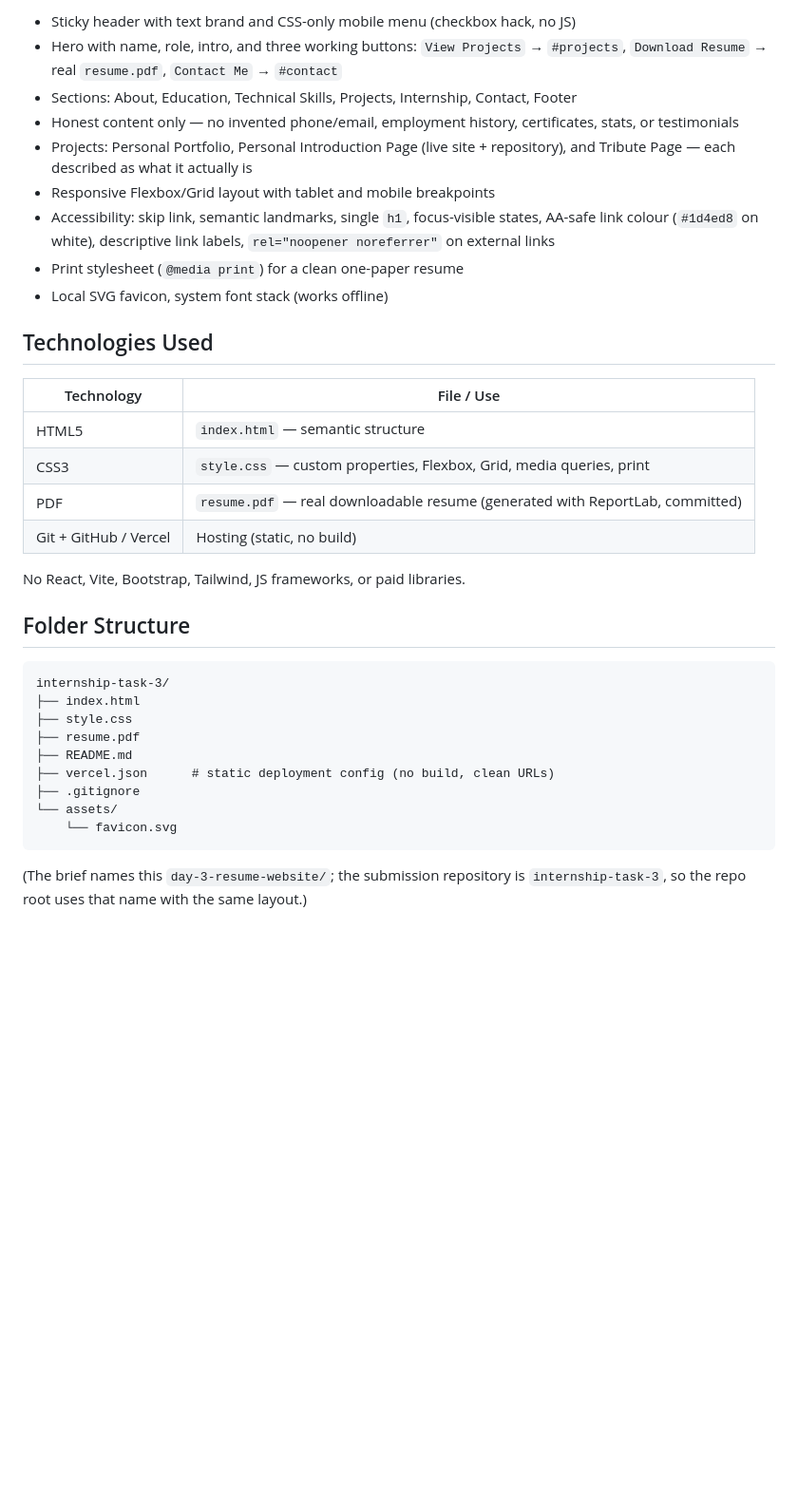
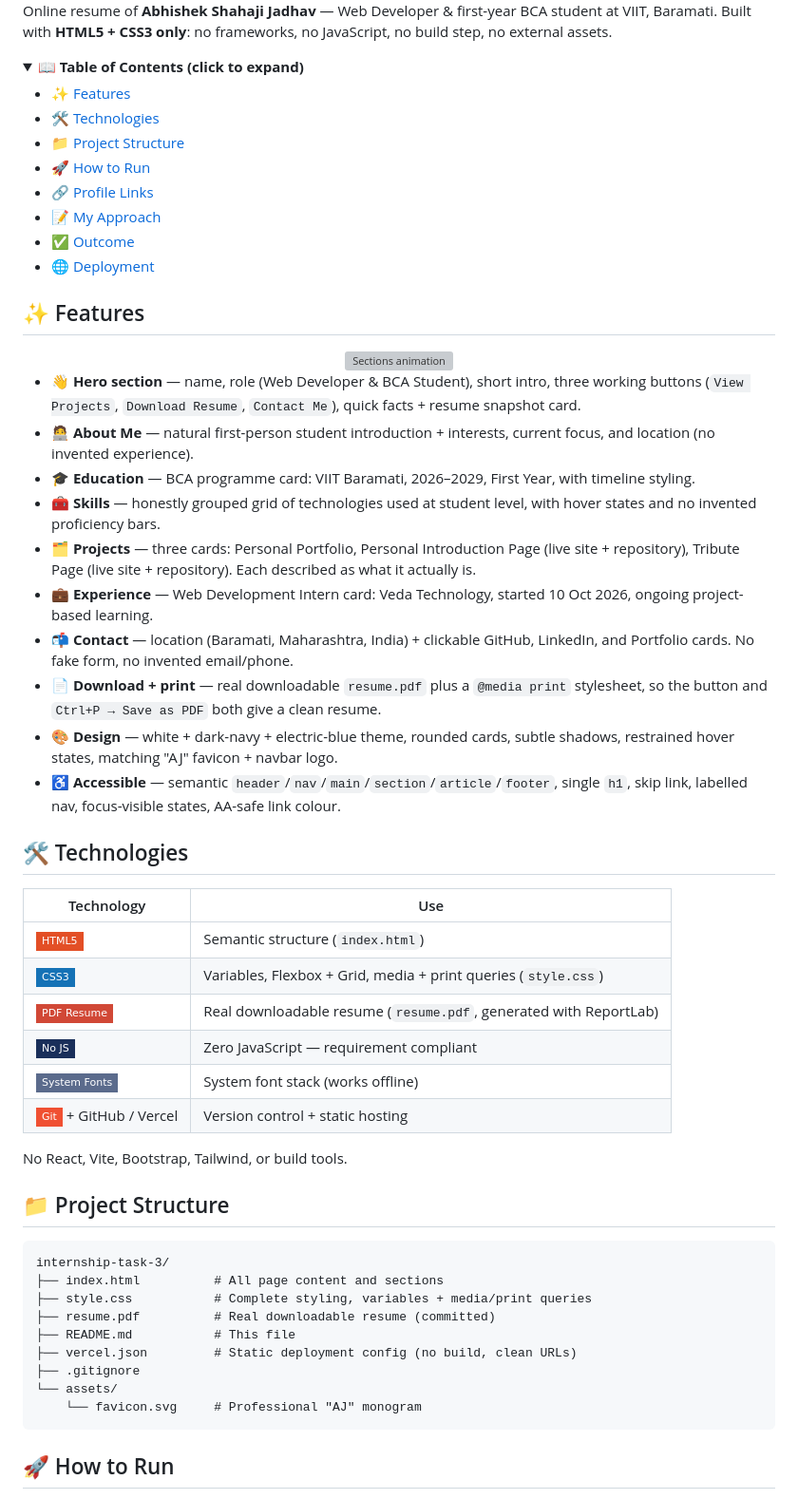
Before and after one commit to 0xAbhi13/simple-resume-website, a Markdown page: README.md, the part around one of its changes. Shown at 95% size. Rendered like a GitHub page; folded sections open; badges without logos; blank space fills up the shorter version; grey boxes are pictures that could not be loaded.

````diff
--- a/README.md
+++ b/README.md
@@ -37,45 +22,63 @@ console errors (there is no JavaScript). Ready to push to the public
 
-- Sticky header with text brand and CSS-only mobile menu (checkbox hack, no JS)
-- Hero with name, role, intro, and three working buttons:
-  `View Projects` → `#projects`, `Download Resume` → real `resume.pdf`,
-  `Contact Me` → `#contact`
-- Sections: About, Education, Technical Skills, Projects, Internship, Contact, Footer
-- Honest content only — no invented phone/email, employment history,
-  certificates, stats, or testimonials
-- Projects: Personal Portfolio, Personal Introduction Page (live site +
-  repository), and Tribute Page — each described as what it actually is
-- Responsive Flexbox/Grid layout with tablet and mobile breakpoints
-- Accessibility: skip link, semantic landmarks, single `h1`, focus-visible
-  states, AA-safe link colour (`#1d4ed8` on white), descriptive link labels,
-  `rel="noopener noreferrer"` on external links
-- Print stylesheet (`@media print`) for a clean one-paper resume
-- Local SVG favicon, system font stack (works offline)
+Online resume of **Abhishek Shahaji Jadhav** — Web Developer & first-year BCA student at VIIT, Baramati. Built with **HTML5 + CSS3 only**: no frameworks, no JavaScript, no build step, no external assets.
 
-## Technologies Used
+<details>
+<summary><b>📖 Table of Contents (click to expand)</b></summary>
 
-| Technology | File / Use |
-|---|---|
-| HTML5 | `index.html` — semantic structure |
-| CSS3 | `style.css` — custom properties, Flexbox, Grid, media queries, print |
-| PDF | `resume.pdf` — real downloadable resume (generated with ReportLab, committed) |
-| Git + GitHub / Vercel | Hosting (static, no build) |
+- [✨ Features](#-features)
+- [🛠️ Technologies](#️-technologies)
+- [📁 Project Structure](#-project-structure)
+- [🚀 How to Run](#-how-to-run)
+- [🔗 Profile Links](#-profile-links)
+- [📝 My Approach](#-my-approach)
+- [✅ Outcome](#-outcome)
+- [🌐 Deployment](#-deployment)
 
-No React, Vite, Bootstrap, Tailwind, JS frameworks, or paid libraries.
+</details>
 
-## Folder Structure
+## ✨ Features
+
+<div align="center">
+  <img src="https://readme-typing-svg.demolab.com?font=Fira+Code&size=16&pause=1000&color=5B6B8C&center=true&vCenter=true&width=640&lines=Hero+%E2%80%A2+About+%E2%80%A2+Education+%E2%80%A2+Skills+%E2%80%A2+Projects+%E2%80%A2+Experience+%E2%80%A2+Contact" alt="Sections animation" />
+</div>
+
+- **👋 Hero section** — name, role (Web Developer & BCA Student), short intro, three working buttons (`View Projects`, `Download Resume`, `Contact Me`), quick facts + resume snapshot card.
+- **🧑‍💻 About Me** — natural first-person student introduction + interests, current focus, and location (no invented experience).
+- **🎓 Education** — BCA programme card: VIIT Baramati, 2026–2029, First Year, with timeline styling.
+- **🧰 Skills** — honestly grouped grid of technologies used at student level, with hover states and no invented proficiency bars.
+- **🗂️ Projects** — three cards: Personal Portfolio, Personal Introduction Page (live site + repository), Tribute Page (live site + repository). Each described as what it actually is.
+- **💼 Experience** — Web Development Intern card: Veda Technology, started 10 Oct 2026, ongoing project-based learning.
+- **📬 Contact** — location (Baramati, Maharashtra, India) + clickable GitHub, LinkedIn, and Portfolio cards. No fake form, no invented email/phone.
+- **📄 Download + print** — real downloadable `resume.pdf` plus a `@media print` stylesheet, so the button and `Ctrl+P → Save as PDF` both give a clean resume.
+- **🎨 Design** — white + dark-navy + electric-blue theme, rounded cards, subtle shadows, restrained hover states, matching "AJ" favicon + navbar logo.
+- **♿ Accessible** — semantic `header`/`nav`/`main`/`section`/`article`/`footer`, single `h1`, skip link, labelled nav, focus-visible states, AA-safe link colour.
+
+## 🛠️ Technologies
+
+| Technology | Use |
+|------------|-----|
+| ![HTML5](https://img.shields.io/badge/HTML5-E34F26?style=flat-square&logo=html5&logoColor=white) | Semantic structure (`index.html`) |
+| ![CSS3](https://img.shields.io/badge/CSS3-1572B6?style=flat-square&logo=css3&logoColor=white) | Variables, Flexbox + Grid, media + print queries (`style.css`) |
+| ![PDF](https://img.shields.io/badge/PDF_Resume-D14836?style=flat-square&logo=adobeacrobatreader&logoColor=white) | Real downloadable resume (`resume.pdf`, generated with ReportLab) |
+| ![No JS](https://img.shields.io/badge/No_JS-1A2F5A?style=flat-square) | Zero JavaScript — requirement compliant |
+| ![Fonts](https://img.shields.io/badge/System_Fonts-5B6B8C?style=flat-square) | System font stack (works offline) |
+| ![Git](https://img.shields.io/badge/Git-F05032?style=flat-square&logo=git&logoColor=white) + GitHub / Vercel | Version control + static hosting |
+
+No React, Vite, Bootstrap, Tailwind, or build tools.
+
+## 📁 Project Structure
 
 ```text
 internship-task-3/
-├── index.html
-├── style.css
-├── resume.pdf
-├── README.md
-├── vercel.json      # static deployment config (no build, clean URLs)
+├── index.html          # All page content and sections
+├── style.css           # Complete styling, variables + media/print queries
+├── resume.pdf          # Real downloadable resume (committed)
+├── README.md           # This file
+├── vercel.json         # Static deployment config (no build, clean URLs)
 ├── .gitignore
 └── assets/
-    └── favicon.svg
+    └── favicon.svg     # Professional "AJ" monogram
 ```
 
-(The brief names this `day-3-resume-website/`; the submission repository is
-`internship-task-3`, so the repo root uses that name with the same layout.)
+## 🚀 How to Run
 
````
Also changed, not shown: other parts of README.md (+67 -73 lines).
